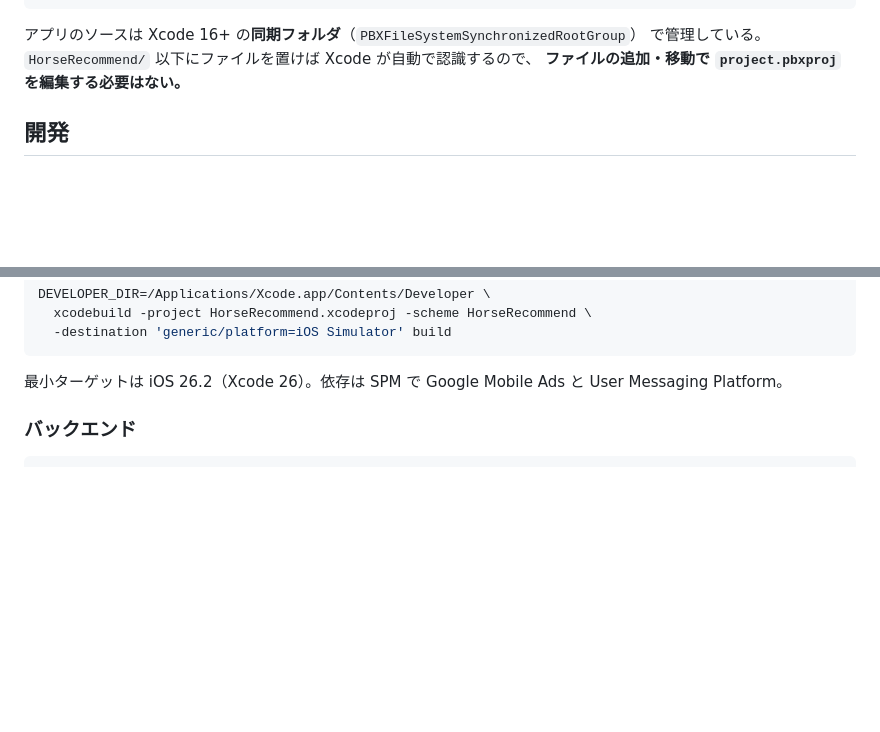
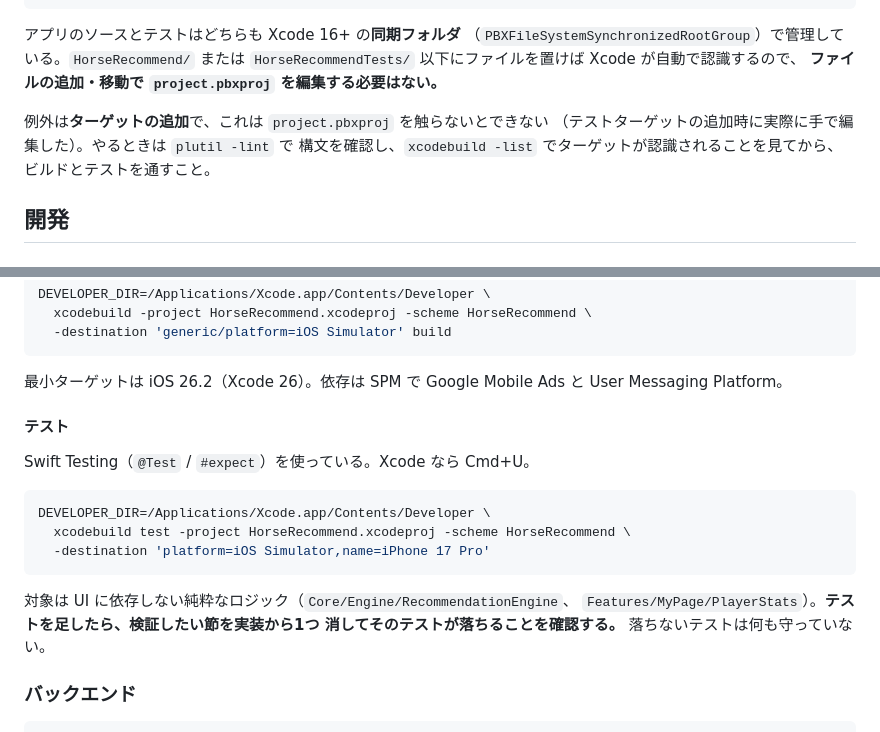
Before and after one commit to Eriashi-Kun/HorseRecommend, a Markdown page: README.md, 2 parts joined by grey strips. Drawn GitHub-style; blank space fills up the shorter version.

````diff
--- a/README.md
+++ b/README.md
@@ -33,9 +33,15 @@
 └── archive/                 旧実装・素材の原本（削除可。archive/README.md 参照）
 ```
 
-アプリのソースは Xcode 16+ の**同期フォルダ**（`PBXFileSystemSynchronizedRootGroup`）
-で管理している。`HorseRecommend/` 以下にファイルを置けば Xcode が自動で認識するので、
+アプリのソースとテストはどちらも Xcode 16+ の**同期フォルダ**
+（`PBXFileSystemSynchronizedRootGroup`）で管理している。`HorseRecommend/` または
+`HorseRecommendTests/` 以下にファイルを置けば Xcode が自動で認識するので、
 **ファイルの追加・移動で `project.pbxproj` を編集する必要はない。**
+
+例外は**ターゲットの追加**で、これは `project.pbxproj` を触らないとできない
+（テストターゲットの追加時に実際に手で編集した）。やるときは `plutil -lint` で
+構文を確認し、`xcodebuild -list` でターゲットが認識されることを見てから、
+ビルドとテストを通すこと。
 
 ## 開発
 
@@ -56,6 +62,20 @@ DEVELOPER_DIR=/Applications/Xcode.app/Contents/Developer \
 
 最小ターゲットは iOS 26.2（Xcode 26）。依存は SPM で Google Mobile Ads と
 User Messaging Platform。
+
+#### テスト
+
+Swift Testing（`@Test` / `#expect`）を使っている。Xcode なら Cmd+U。
+
+```sh
+DEVELOPER_DIR=/Applications/Xcode.app/Contents/Developer \
+  xcodebuild test -project HorseRecommend.xcodeproj -scheme HorseRecommend \
+  -destination 'platform=iOS Simulator,name=iPhone 17 Pro'
+```
+
+対象は UI に依存しない純粋なロジック（`Core/Engine/RecommendationEngine`、
+`Features/MyPage/PlayerStats`）。**テストを足したら、検証したい節を実装から1つ
+消してそのテストが落ちることを確認する。** 落ちないテストは何も守っていない。
 
 ### バックエンド
 
````
Also changed, not shown: CLAUDE.md (+19 -0 lines).
